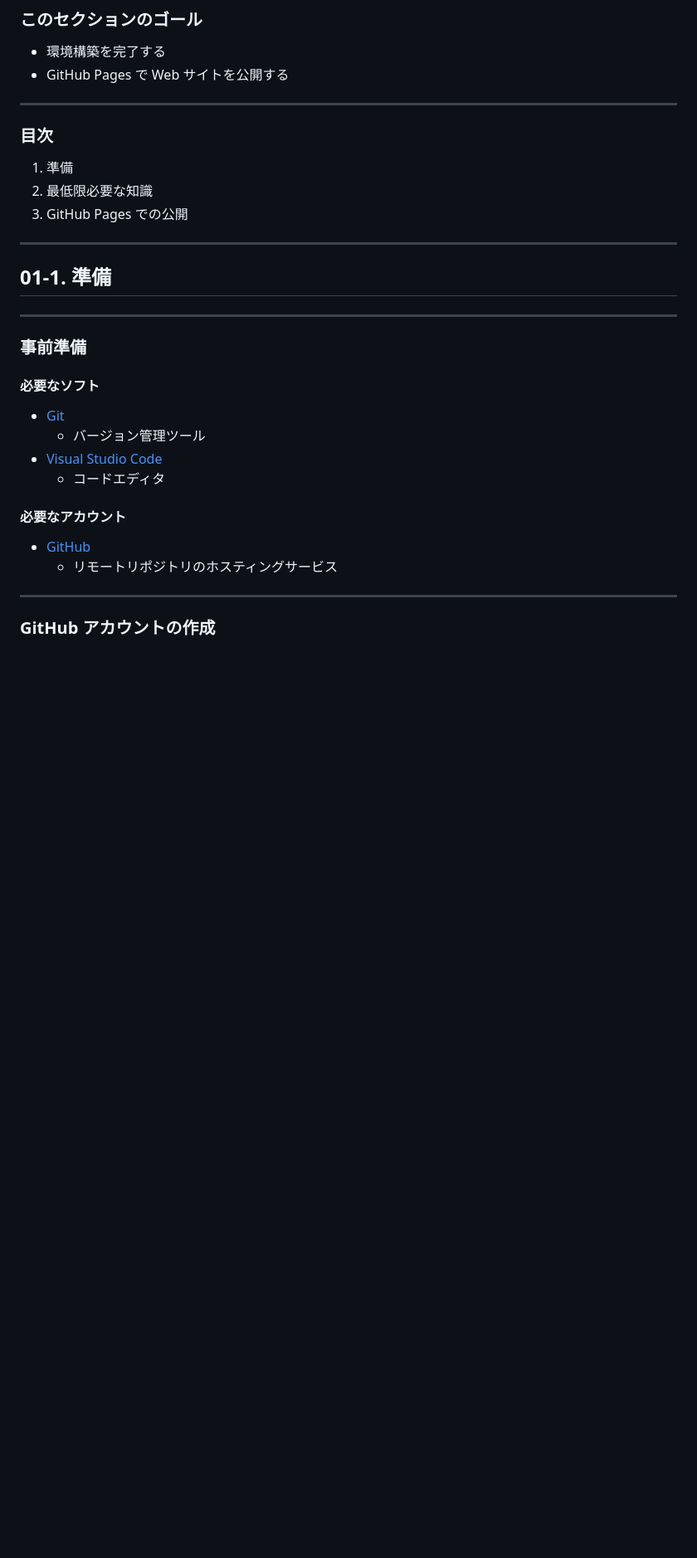
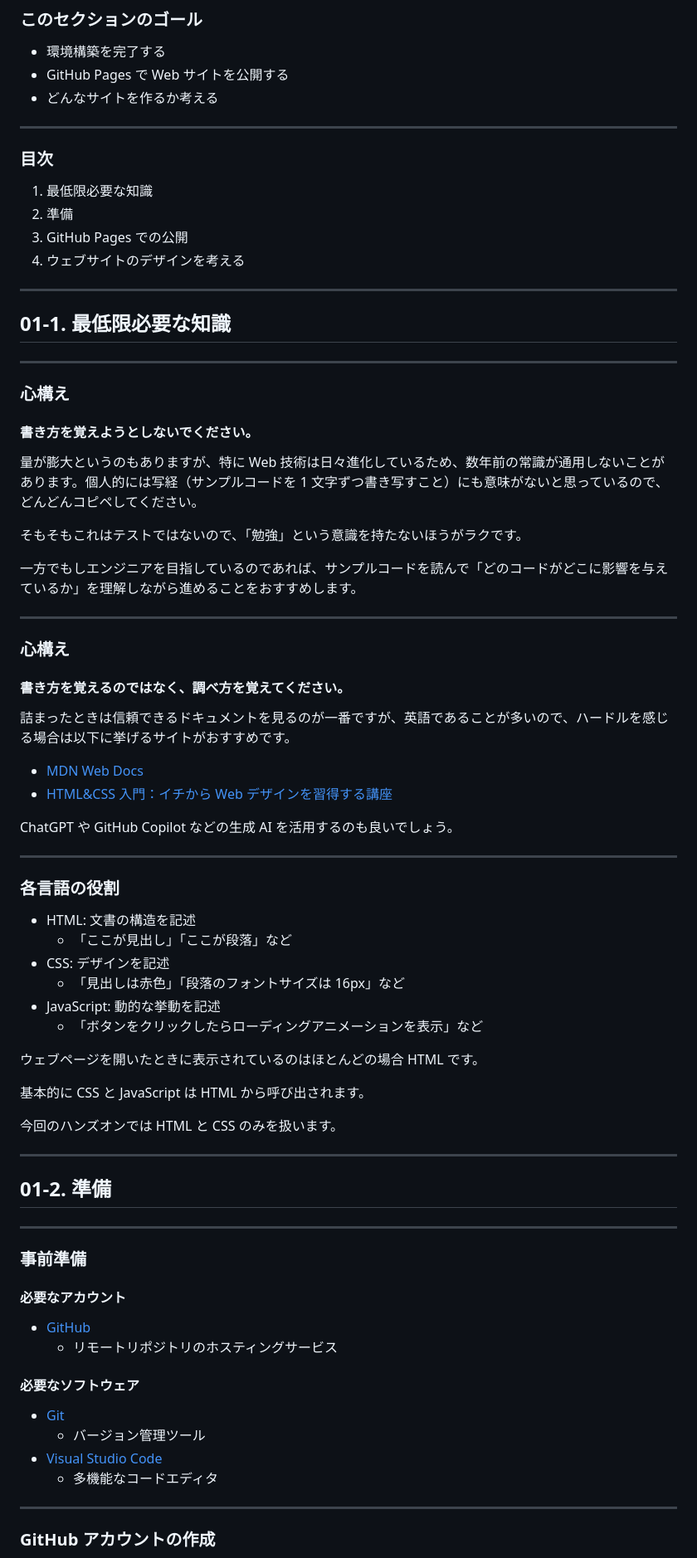
Before and after one commit to SIT-DigiCre/handson-portfolio, a Markdown page: markdown/01-setup.md, the part around the change printed below. Shown: that part at 83% size. Drawn GitHub-style; blank space fills up the shorter version.

```diff
--- a/markdown/01-setup.md
+++ b/markdown/01-setup.md
@@ -24,36 +24,86 @@ footer: "ポートフォリオサイトを作ろうハンズオン by newt239"
 
 - 環境構築を完了する
 - GitHub Pages で Web サイトを公開する
+- どんなサイトを作るか考える
 
 ---
 
 ### 目次
 
+1. 最低限必要な知識
 1. 準備
-1. 最低限必要な知識
 1. GitHub Pages での公開
+1. ウェブサイトのデザインを考える
 
 ---
 
 <!-- _class: lead -->
 
-## 01-1. 準備
+## 01-1. 最低限必要な知識
+
+---
+
+### 心構え
+
+#### 書き方を覚えようとしないでください。
+
+量が膨大というのもありますが、特に Web 技術は日々進化しているため、数年前の常識が通用しないことがあります。個人的には写経（サンプルコードを 1 文字ずつ書き写すこと）にも意味がないと思っているので、どんどんコピペしてください。
+
+そもそもこれはテストではないので、「勉強」という意識を持たないほうがラクです。
+
+一方でもしエンジニアを目指しているのであれば、サンプルコードを読んで「どのコードがどこに影響を与えているか」を理解しながら進めることをおすすめします。
+
+---
+
+### 心構え
+
+#### 書き方を覚えるのではなく、調べ方を覚えてください。
+
+詰まったときは信頼できるドキュメントを見るのが一番ですが、英語であることが多いので、ハードルを感じる場合は以下に挙げるサイトがおすすめです。
+
+- [MDN Web Docs](https://developer.mozilla.org/ja/)
+- [HTML&CSS 入門：イチから Web デザインを習得する講座](https://saruwakakun.com/html-css/basic)
+
+ChatGPT や GitHub Copilot などの生成 AI を活用するのも良いでしょう。
+
+---
+
+### 各言語の役割
+
+- HTML: 文書の構造を記述
+  - 「ここが見出し」「ここが段落」など
+- CSS: デザインを記述
+  - 「見出しは赤色」「段落のフォントサイズは 16px」など
+- JavaScript: 動的な挙動を記述
+  - 「ボタンをクリックしたらローディングアニメーションを表示」など
+
+ウェブページを開いたときに表示されているのはほとんどの場合 HTML です。
+
+基本的に CSS と JavaScript は HTML から呼び出されます。
+
+今回のハンズオンでは HTML と CSS のみを扱います。
+
+---
+
+<!-- _class: lead -->
+
+## 01-2. 準備
 
 ---
 
 ### 事前準備
 
-#### 必要なソフト
+#### 必要なアカウント
+
+- [GitHub](https://github.com/)
+  - リモートリポジトリのホスティングサービス
+
+#### 必要なソフトウェア
 
 - [Git](https://git-scm.com/)
   - バージョン管理ツール
 - [Visual Studio Code](https://code.visualstudio.com/)
-  - コードエディタ
-
-#### 必要なアカウント
-
-- [GitHub](https://github.com/)
-  - リモートリポジトリのホスティングサービス
+  - 多機能なコードエディタ
 
 ---
 
```
Also changed, not shown: other parts of markdown/01-setup.md (+99 -51 lines), markdown/03-basic_practice.md (+1 -1 lines).
